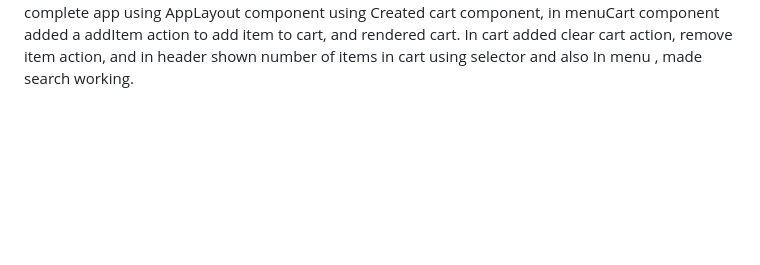
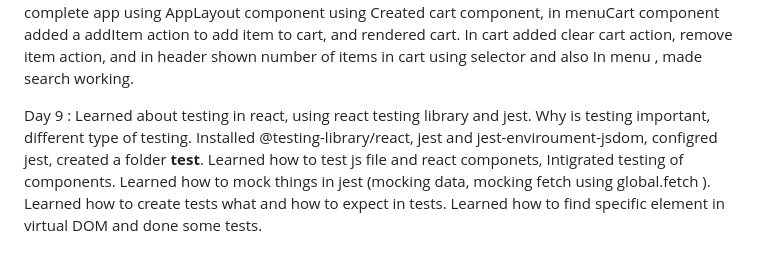
Before and after one commit to ankitpoonia2082/React-Swiggy, a Markdown page: README.md, the part around the change. GitHub-like rendering; blank space fills up the shorter version.

```diff
--- a/README.md
+++ b/README.md
@@ -26,3 +26,7 @@ to create context and useContext to use context data. To use context data in cla
 Day 8 : Learned about Redux, @reduxjs/toolkit and react-redux. Understand about "Reducers, Actions, Store, Slice, provider, useDispatch, Subscribing to store" etc.
 Created store using configureStore() and created cart slice using createSlice(). Created reducers and actions in cart slice and exported reducer using default export and actions by name export. Provided cart slice to the store. Provided store to complete app using AppLayout component using <Provider store = {store}>
 Created cart component, in menuCart component added a addItem action to add item to cart, and rendered cart. In cart added clear cart action, remove item action, and in header shown number of items in cart using selector and also In menu , made search working.
+
+Day 9 : Learned about testing in react, using react testing library and jest. Why is testing important, different type of testing. Installed @testing-library/react, jest and jest-enviroument-jsdom, configred jest, created a folder **test**.
+Learned how to test js file and react componets, Intigrated testing of components.
+Learned how to mock things in jest (mocking data, mocking fetch using global.fetch ). Learned how to create tests what and how to expect in tests. Learned how to find specific element in virtual DOM and done some tests.
```
